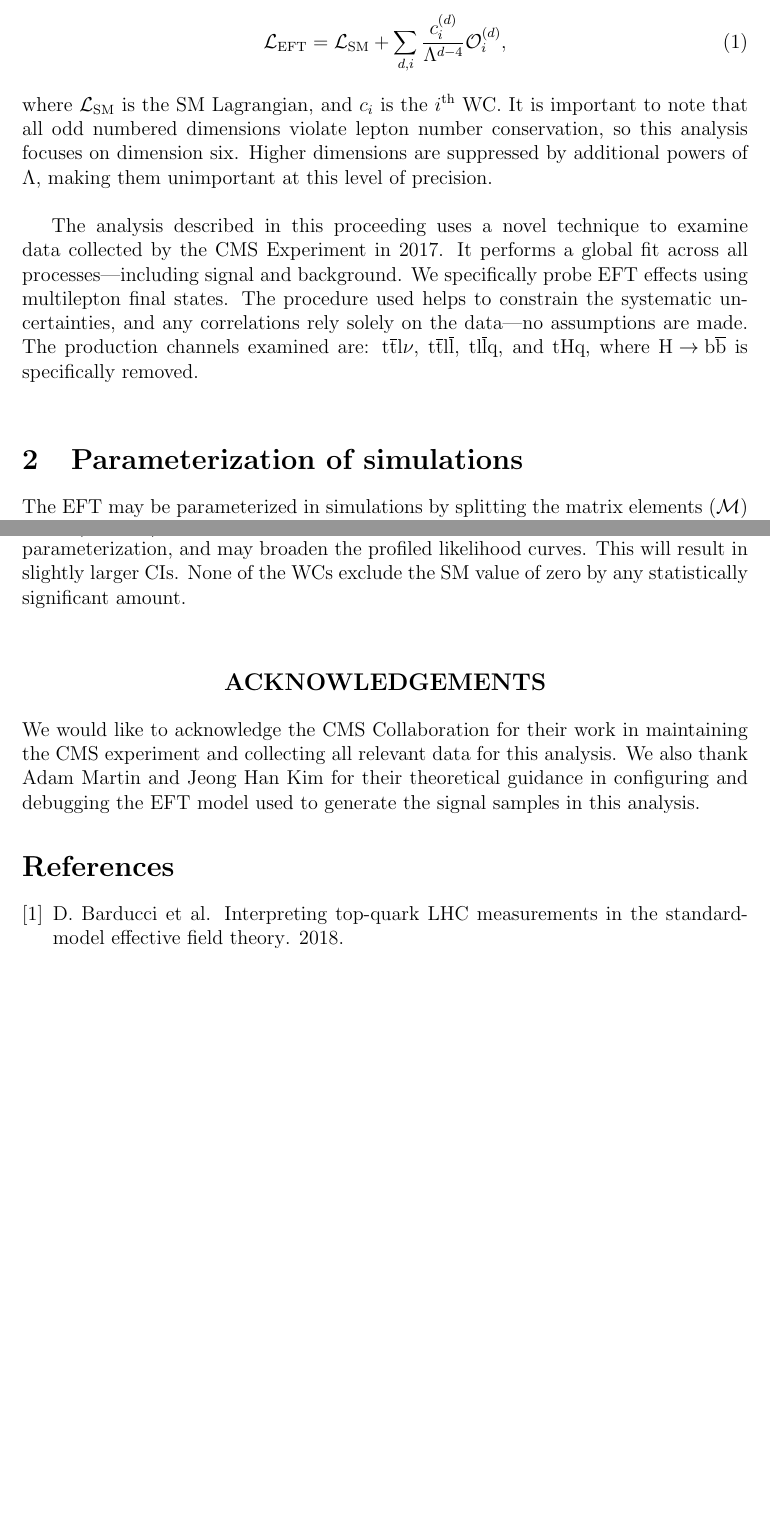
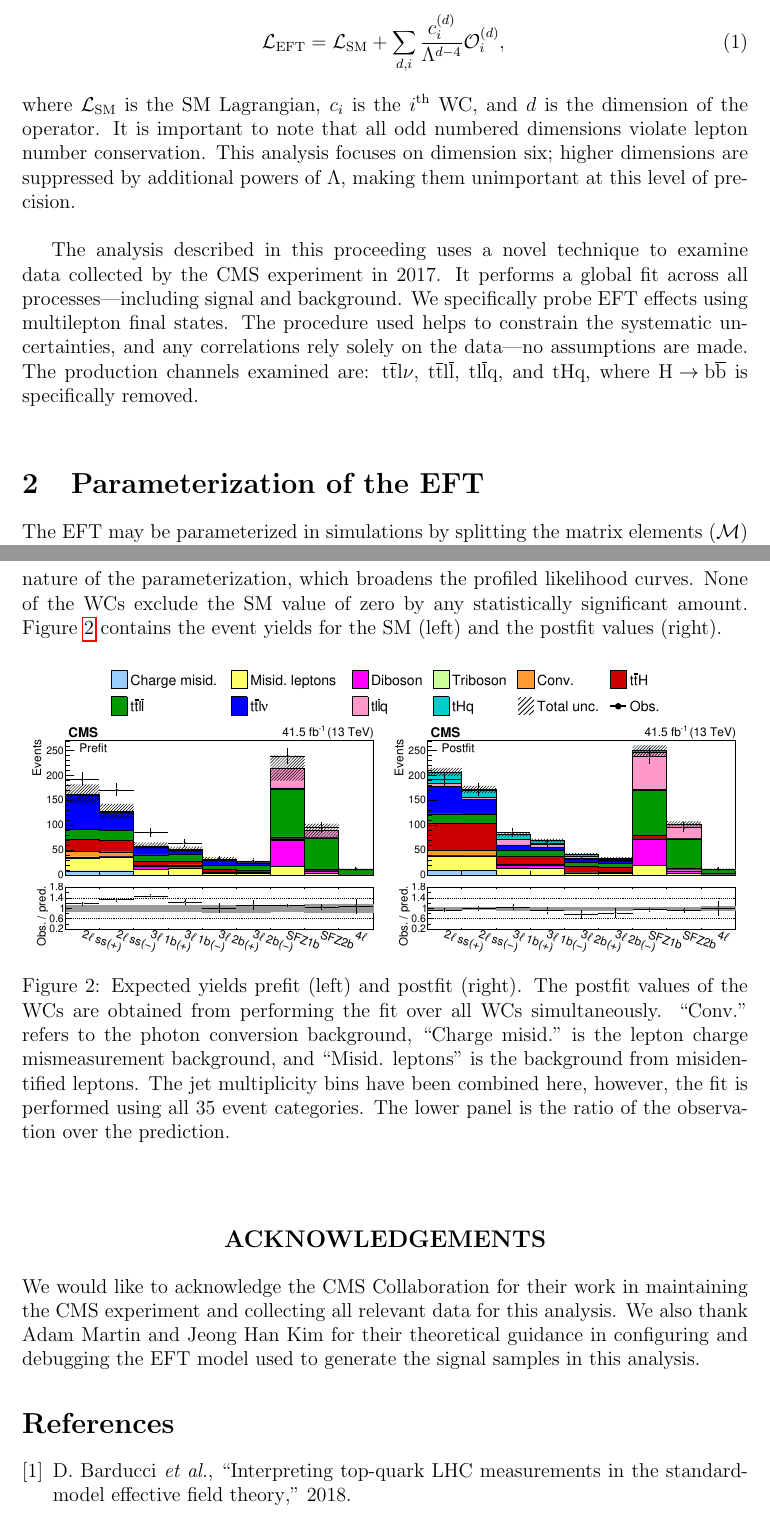
Before and after one commit to bryates/Top2020Proceedings, a LaTeX document (eprint.tex): two parts of pages 2 and 6 of 6, joined at a grey line, cut so that both start at the same text, the shorter picture padded with empty space. Compiled offline with pdfLaTeX.

Commit message:
Small changes

```diff
--- a/eprint.tex
+++ b/eprint.tex
@@ -3,6 +3,7 @@
 
 \documentclass[12pt]{article}
 \usepackage{graphicx}
+\usepackage{hyperref}
 
 %%%%%%%%%%%%%%%%%%%%%%%%%%%%%%%%%%%%%%%%%%%%%%%%%%%%%%%%%%%%%%%%%%%%
 % basic data for the eprint:
@@ -76,11 +77,11 @@ The Standard Model (SM) of particle physics is one of the most complete and prec
 \begin{equation}
 	\mathcal{L}_{\mathrm{EFT}} = \mathcal{L}_{\mathrm{SM}} + \sum_{d,i} \frac{c_i^{(d)}}{\Lambda^{d-4}}\mathcal{O}_{i}^{(d)},
 \end{equation}
-where $\mathcal{L}_{\mathrm{SM}}$ is the SM Lagrangian, and $c_{i}$ is the $i^{\mathrm{th}}$ WC. It is important to note that all odd numbered dimensions violate lepton number conservation, so this analysis focuses on dimension six. Higher dimensions are suppressed by additional powers of $\Lambda$, making them unimportant at this level of precision.\\
+where $\mathcal{L}_{\mathrm{SM}}$ is the SM Lagrangian, $c_{i}$ is the $i^{\mathrm{th}}$ WC, and $d$ is the dimension of the operator. It is important to note that all odd numbered dimensions violate lepton number conservation. This analysis focuses on dimension six; higher dimensions are suppressed by additional powers of $\Lambda$, making them unimportant at this level of precision.\\
 
-The analysis described in this proceeding uses a novel technique to examine data collected by the CMS Experiment in 2017. It performs a global fit across all processes---including signal and background. We specifically probe EFT effects using multilepton final states. The procedure used helps to constrain the systematic uncertainties, and any correlations rely solely on the data---no assumptions are made. The production channels examined are: $\mathrm{\ttbar l\nu}$, $\mathrm{\ttbar l\overline{l}}$, $\mathrm{t l\overline{l}q}$, and $\mathrm{tHq}$, where $\mathrm{H \to \bbbar}$ is specifically removed.\\
+The analysis described in this proceeding uses a novel technique to examine data collected by the CMS experiment in 2017. It performs a global fit across all processes---including signal and background. We specifically probe EFT effects using multilepton final states. The procedure used helps to constrain the systematic uncertainties, and any correlations rely solely on the data---no assumptions are made. The production channels examined are: $\mathrm{\ttbar l\nu}$, $\mathrm{\ttbar l\overline{l}}$, $\mathrm{t l\overline{l}q}$, and $\mathrm{tHq}$, where $\mathrm{H \to \bbbar}$ is specifically removed.\\
 
-\section{Parameterization of simulations}
+\section{Parameterization of the EFT}
 
 The EFT may be parameterized in simulations by splitting the matrix elements ($\mathcal{M}$) into SM and EFT terms
 \begin{equation}
@@ -139,7 +140,17 @@ Uncertainties in the process of matching matrix element simulations to those pro
 	\label{fig:SummaryPlot}
 \end{figure}
 
-The 1$\sigma$ and 2$\sigma$ CIs are visualized in Figure~\ref{fig:SummaryPlot}. When the other 15 WCs are fixed to $\ctW$, $\ctp$, and $\cpt$ obtain disjoint 1$\sigma$ CIs. This is due to the quadratic nature of the parameterization, and may broaden the profiled likelihood curves. This will result in slightly larger CIs. None of the WCs exclude the SM value of zero by any statistically significant amount.
+The 1$\sigma$ and 2$\sigma$ CIs are visualized in Figure~\ref{fig:SummaryPlot}. When the other 15 WCs are fixed to zero $\ctW$, $\ctp$, and $\cpt$ obtain broader disjoint 1$\sigma$ CIs. This is due to the quadratic nature of the parameterization, which broadens the profiled likelihood curves. None of the WCs exclude the SM value of zero by any statistically significant amount. Figure~\ref{fig:postfit-yields} contains the event yields for the SM (left) and the postfit values (right).
+
+\begin{figure}[htbp]
+	\centering
+	\includegraphics[width=0.85\textwidth]{plots/yields_leg.pdf} \\
+	\includegraphics[width=0.49\textwidth]{plots/yields_prefit.pdf}
+	\includegraphics[width=0.49\textwidth]{plots/yields_postfit.pdf}
+	\caption{Expected yields prefit (left) and postfit (right). The postfit values of the WCs are obtained from performing the fit over all WCs simultaneously. ``Conv." refers to the photon conversion background, ``Charge misid." is the lepton charge mismeasurement background, and ``Misid. leptons" is the background from misidentified leptons.  The jet multiplicity bins have been combined here, however, the fit is performed using all 35 event categories. The lower panel is the ratio of the observation over the prediction.}
+	\label{fig:postfit-yields}
+\end{figure}
+
 
 
 \Acknowledgements
```
Also changed, not shown: plots/yields_leg.pdf (added), plots/yields_postfit.pdf (added), plots/yields_prefit.pdf (added), eprint.tex (14 more changed lines), 1 other file.
